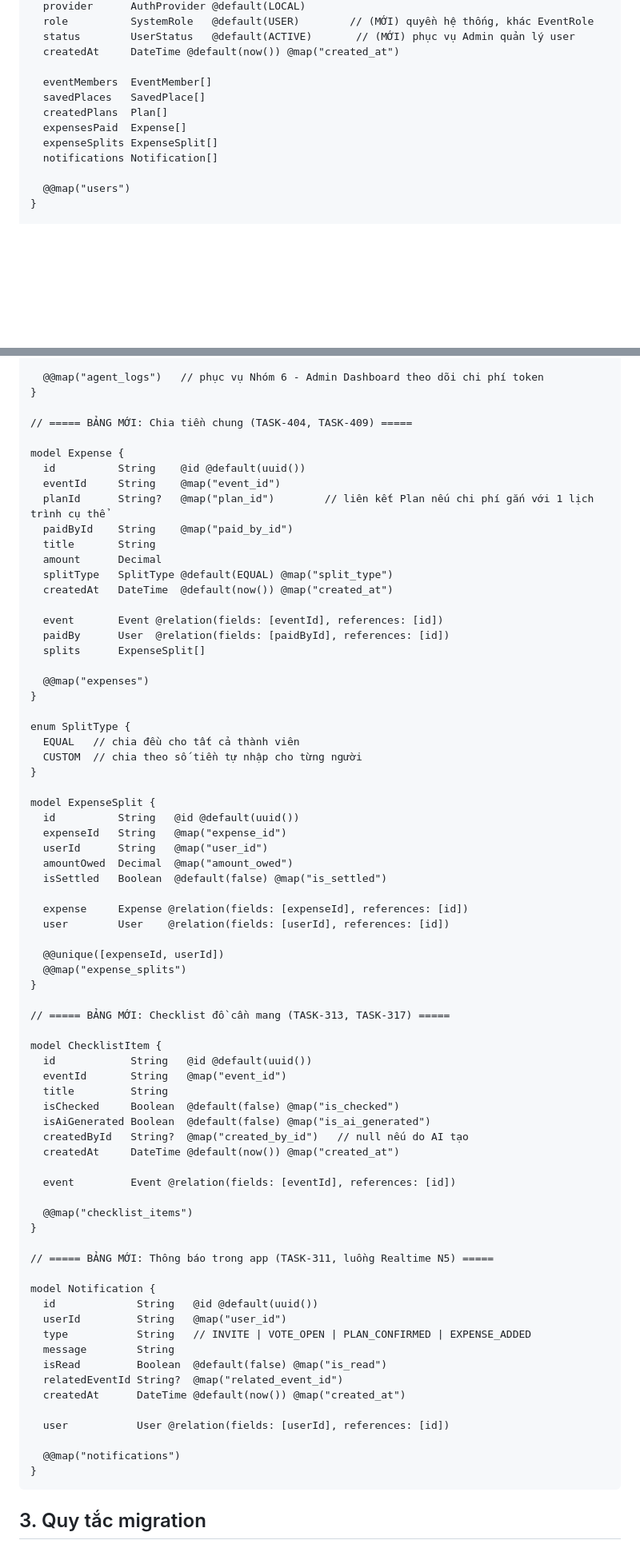
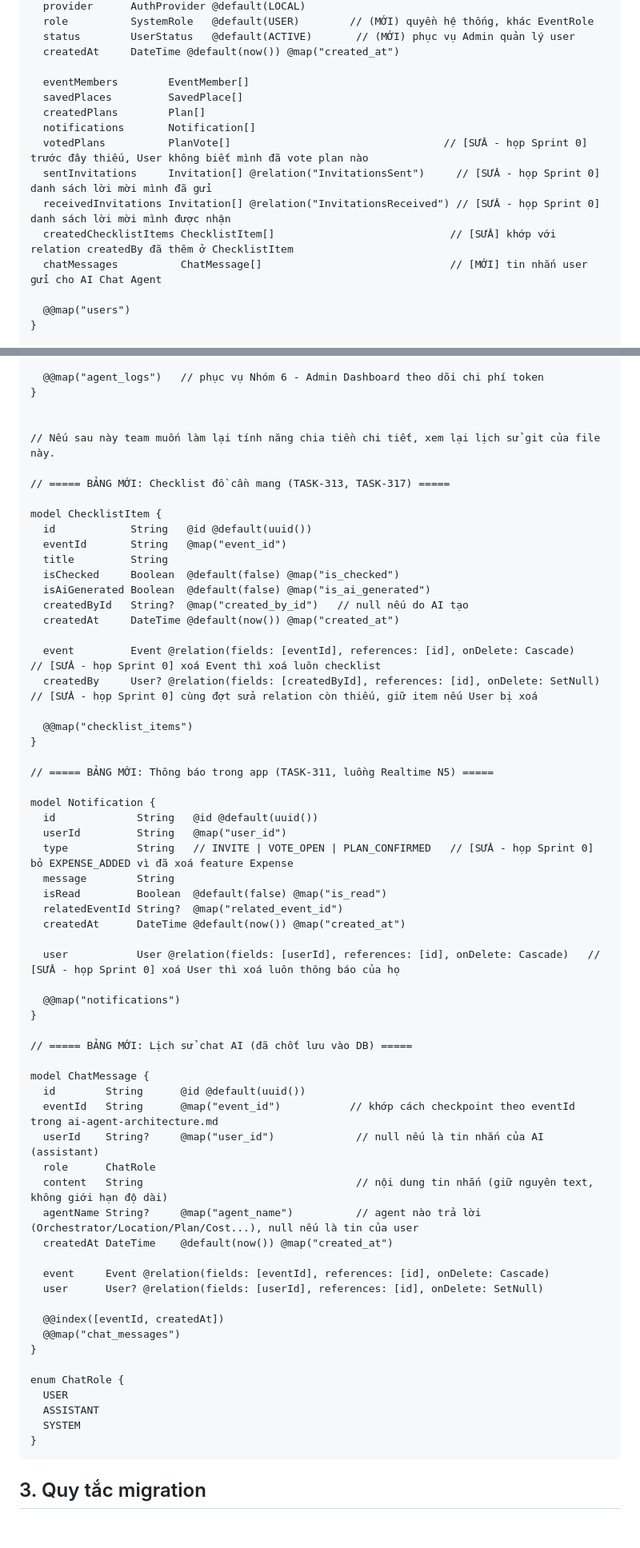
Before and after one commit to minhduc1212/Group_Project, a Markdown page: docs/03-architecture/database-schema.md, 2 parts joined by grey strips. Shown at 80% size. Drawn GitHub-style; blank space fills up the shorter version.

Commit message:
fix(schema): xử lý issues sau họp Sprint 0 - bỏ Expense, thêm relation thiếu, onDelete, thời gian dừng PlanStop

````diff
--- a/docs/03-architecture/database-schema.md
+++ b/docs/03-architecture/database-schema.md
@@ -38,12 +42,15 @@ model User {
   status        UserStatus   @default(ACTIVE)       // (MỚI) phục vụ Admin quản lý user
   createdAt     DateTime @default(now()) @map("created_at")
 
-  eventMembers  EventMember[]
-  savedPlaces   SavedPlace[]
-  createdPlans  Plan[]
-  expensesPaid  Expense[]
-  expenseSplits ExpenseSplit[]
-  notifications Notification[]
+  eventMembers        EventMember[]
+  savedPlaces         SavedPlace[]
+  createdPlans        Plan[]
+  notifications       Notification[]
+  votedPlans          PlanVote[]                                  // [SỬA - họp Sprint 0] trước đây thiếu, User không biết mình đã vote plan nào
+  sentInvitations     Invitation[] @relation("InvitationsSent")     // [SỬA - họp Sprint 0] danh sách lời mời mình đã gửi
+  receivedInvitations Invitation[] @relation("InvitationsReceived") // [SỬA - họp Sprint 0] danh sách lời mời mình được nhận
+  createdChecklistItems ChecklistItem[]                            // [SỬA] khớp với relation createdBy đã thêm ở ChecklistItem
+  chatMessages          ChatMessage[]                              // [MỚI] tin nhắn user gửi cho AI Chat Agent
 
   @@map("users")
 }
@@ -235,43 +247,8 @@ model AgentLog {
   @@map("agent_logs")   // phục vụ Nhóm 6 - Admin Dashboard theo dõi chi phí token
 }
 
-// ===== BẢNG MỚI: Chia tiền chung (TASK-404, TASK-409) =====
 
-model Expense {
-  id          String    @id @default(uuid())
-  eventId     String    @map("event_id")
-  planId      String?   @map("plan_id")        // liên kết Plan nếu chi phí gắn với 1 lịch trình cụ thể
-  paidById    String    @map("paid_by_id")
-  title       String
-  amount      Decimal
-  splitType   SplitType @default(EQUAL) @map("split_type")
-  createdAt   DateTime  @default(now()) @map("created_at")
-
-  event       Event @relation(fields: [eventId], references: [id])
-  paidBy      User  @relation(fields: [paidById], references: [id])
-  splits      ExpenseSplit[]
-
-  @@map("expenses")
-}
-
-enum SplitType {
-  EQUAL   // chia đều cho tất cả thành viên
-  CUSTOM  // chia theo số tiền tự nhập cho từng người
-}
-
-model ExpenseSplit {
-  id          String   @id @default(uuid())
-  expenseId   String   @map("expense_id")
-  userId      String   @map("user_id")
-  amountOwed  Decimal  @map("amount_owed")
-  isSettled   Boolean  @default(false) @map("is_settled")
-
-  expense     Expense @relation(fields: [expenseId], references: [id])
-  user        User    @relation(fields: [userId], references: [id])
-
-  @@unique([expenseId, userId])
-  @@map("expense_splits")
-}
+// Nếu sau này team muốn làm lại tính năng chia tiền chi tiết, xem lại lịch sử git của file này.
 
 // ===== BẢNG MỚI: Checklist đồ cần mang (TASK-313, TASK-317) =====
 
@@ -284,7 +261,8 @@ model ChecklistItem {
   createdById   String?  @map("created_by_id")   // null nếu do AI tạo
   createdAt     DateTime @default(now()) @map("created_at")
 
-  event         Event @relation(fields: [eventId], references: [id])
+  event         Event @relation(fields: [eventId], references: [id], onDelete: Cascade)     // [SỬA - họp Sprint 0] xoá Event thì xoá luôn checklist
+  createdBy     User? @relation(fields: [createdById], references: [id], onDelete: SetNull)  // [SỬA - họp Sprint 0] cùng đợt sửa relation còn thiếu, giữ item nếu User bị xoá
 
   @@map("checklist_items")
 }
@@ -294,15 +272,39 @@ model ChecklistItem {
 model Notification {
   id             String   @id @default(uuid())
   userId         String   @map("user_id")
-  type           String   // INVITE | VOTE_OPEN | PLAN_CONFIRMED | EXPENSE_ADDED
+  type           String   // INVITE | VOTE_OPEN | PLAN_CONFIRMED   // [SỬA - họp Sprint 0] bỏ EXPENSE_ADDED vì đã xoá feature Expense
   message        String
   isRead         Boolean  @default(false) @map("is_read")
   relatedEventId String?  @map("related_event_id")
   createdAt      DateTime @default(now()) @map("created_at")
 
-  user           User @relation(fields: [userId], references: [id])
+  user           User @relation(fields: [userId], references: [id], onDelete: Cascade)   // [SỬA - họp Sprint 0] xoá User thì xoá luôn thông báo của họ
 
   @@map("notifications")
+}
+
+// ===== BẢNG MỚI: Lịch sử chat AI (đã chốt lưu vào DB) =====
+
+model ChatMessage {
+  id        String      @id @default(uuid())
+  eventId   String      @map("event_id")           // khớp cách checkpoint theo eventId trong ai-agent-architecture.md
+  userId    String?     @map("user_id")             // null nếu là tin nhắn của AI (assistant)
+  role      ChatRole
+  content   String                                  // nội dung tin nhắn (giữ nguyên text, không giới hạn độ dài)
+  agentName String?     @map("agent_name")          // agent nào trả lời (Orchestrator/Location/Plan/Cost...), null nếu là tin của user
+  createdAt DateTime    @default(now()) @map("created_at")
+
+  event     Event @relation(fields: [eventId], references: [id], onDelete: Cascade)
+  user      User? @relation(fields: [userId], references: [id], onDelete: SetNull)
+
+  @@index([eventId, createdAt])
+  @@map("chat_messages")
+}
+
+enum ChatRole {
+  USER
+  ASSISTANT
+  SYSTEM
 }
 ```
 
````
Also changed, not shown: other parts of docs/03-architecture/database-schema.md (+56 -32 lines).
